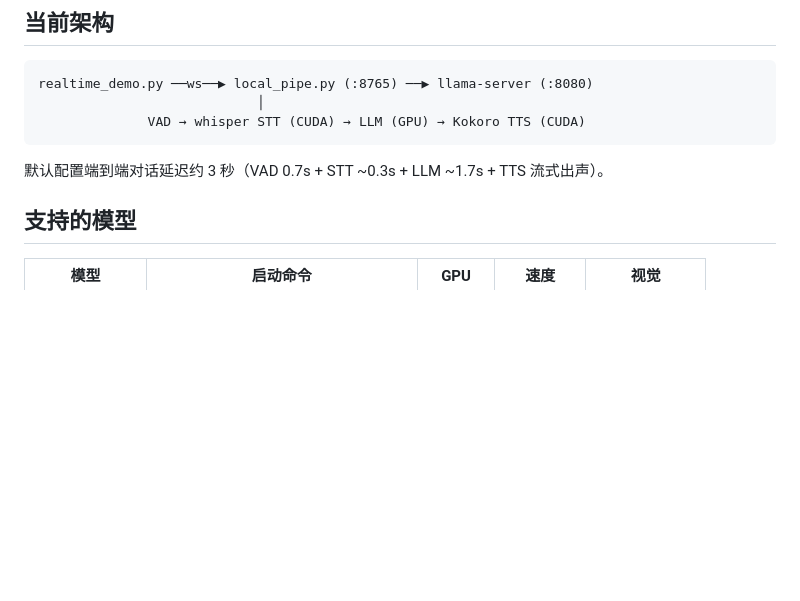
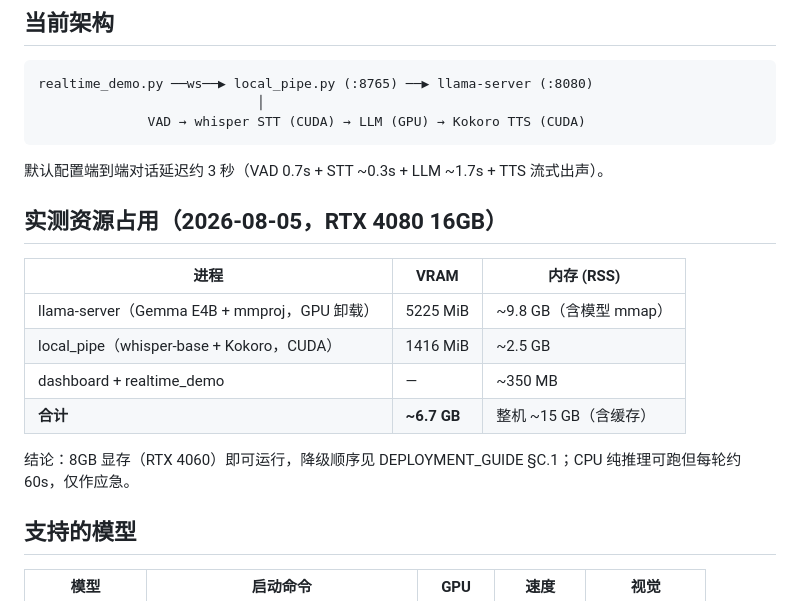
Before and after one commit to hushwork/English-tutor-agent, a Markdown page: docs/LOCAL_DEPLOYMENT_PLAN.md, the part around the change. Drawn GitHub-style; blank space fills up the shorter version.

````diff
--- a/docs/LOCAL_DEPLOYMENT_PLAN.md
+++ b/docs/LOCAL_DEPLOYMENT_PLAN.md
@@ -11,6 +11,17 @@ realtime_demo.py ──ws──▶ local_pipe.py (:8765) ──▶ llama-server
 ```
 
 默认配置端到端对话延迟约 3 秒（VAD 0.7s + STT ~0.3s + LLM ~1.7s + TTS 流式出声）。
+
+## 实测资源占用（2026-08-05，RTX 4080 16GB）
+
+| 进程 | VRAM | 内存 (RSS) |
+|------|------|-----------|
+| llama-server（Gemma E4B + mmproj，GPU 卸载） | 5225 MiB | ~9.8 GB（含模型 mmap） |
+| local_pipe（whisper-base + Kokoro，CUDA） | 1416 MiB | ~2.5 GB |
+| dashboard + realtime_demo | — | ~350 MB |
+| **合计** | **~6.7 GB** | 整机 ~15 GB（含缓存） |
+
+结论：8GB 显存（RTX 4060）即可运行，降级顺序见 DEPLOYMENT_GUIDE §C.1；CPU 纯推理可跑但每轮约 60s，仅作应急。
 
 ## 支持的模型
 
````
Also changed, not shown: docs/DEPLOYMENT_GUIDE.md (+13 -1 lines).
